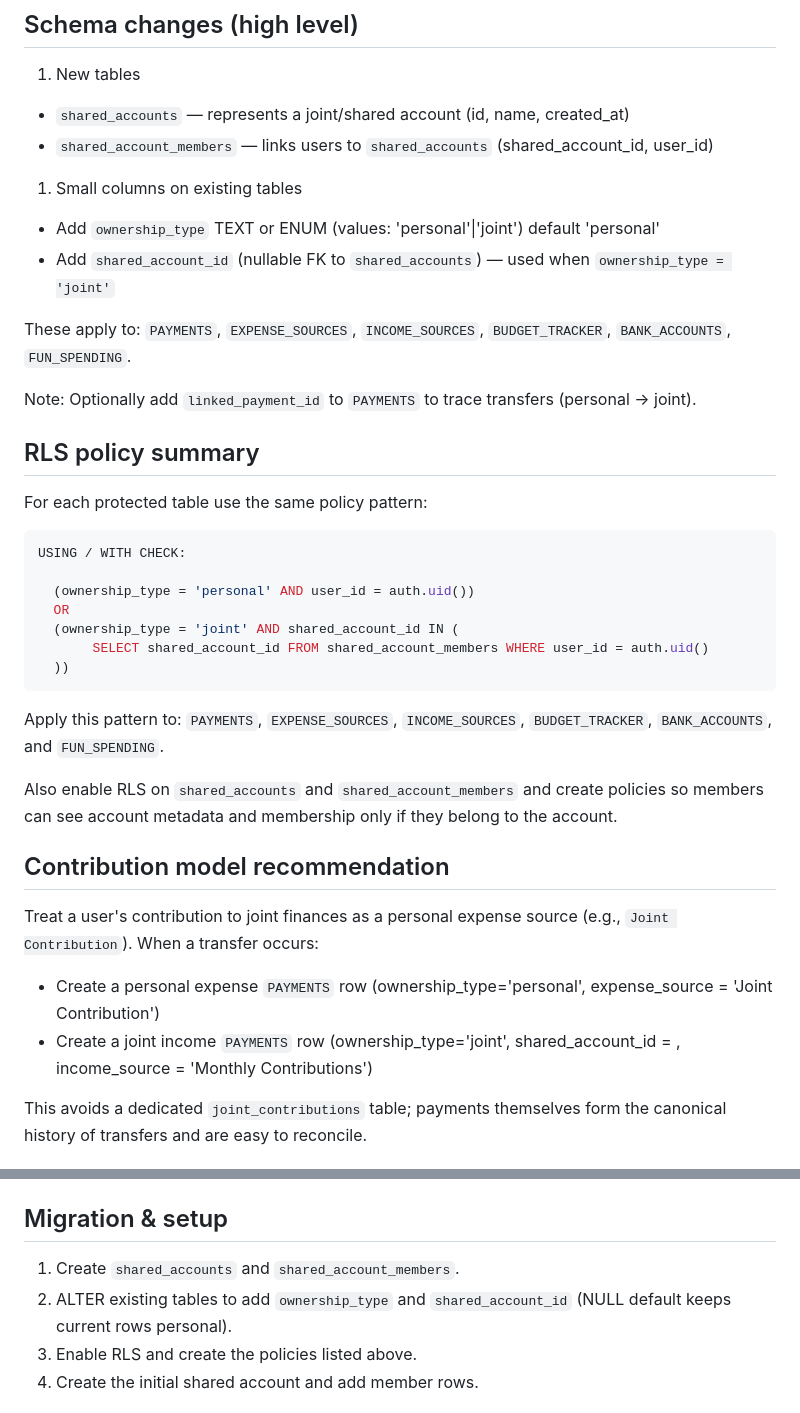
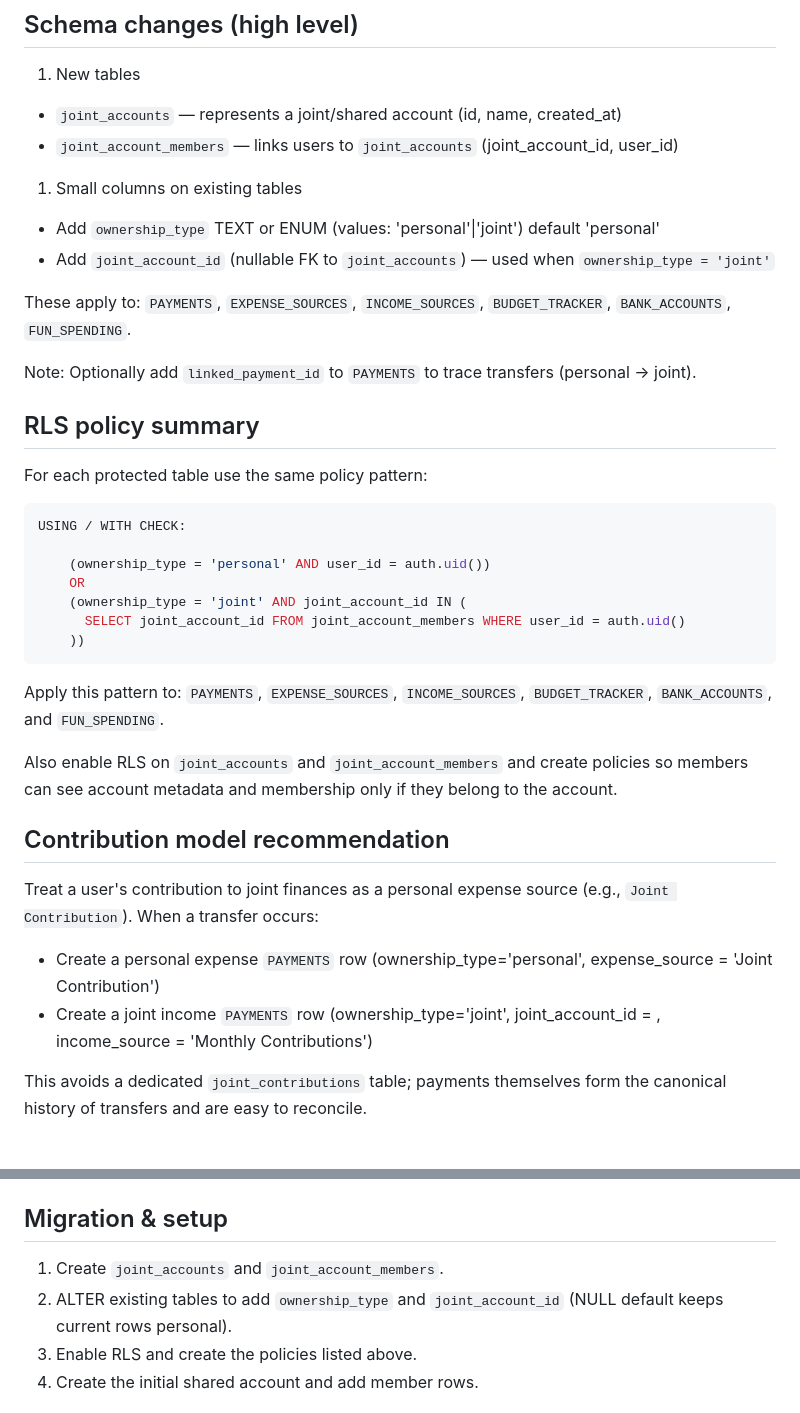
Before and after one commit to tomalcorn/finance-tracker, a Markdown page: docs/joint_workflow_plan.md, 2 parts joined by grey strips. Drawn GitHub-style.

````diff
--- a/docs/joint_workflow_plan.md
+++ b/docs/joint_workflow_plan.md
@@ -20,13 +20,13 @@ Introduce a lightweight shared-account model plus an ownership flag on existing
 
 1. New tables
 
-- `shared_accounts` — represents a joint/shared account (id, name, created_at)
-- `shared_account_members` — links users to `shared_accounts` (shared_account_id, user_id)
+- `joint_accounts` — represents a joint/shared account (id, name, created_at)
+- `joint_account_members` — links users to `joint_accounts` (joint_account_id, user_id)
 
 1. Small columns on existing tables
 
 - Add `ownership_type` TEXT or ENUM (values: 'personal'|'joint') default 'personal'
-- Add `shared_account_id` (nullable FK to `shared_accounts`) — used when `ownership_type = 'joint'`
+- Add `joint_account_id` (nullable FK to `joint_accounts`) — used when `ownership_type = 'joint'`
 
 These apply to: `PAYMENTS`, `EXPENSE_SOURCES`, `INCOME_SOURCES`, `BUDGET_TRACKER`, `BANK_ACCOUNTS`, `FUN_SPENDING`.
 
@@ -39,23 +39,23 @@ For each protected table use the same policy pattern:
 ```sql
 USING / WITH CHECK:
 
-  (ownership_type = 'personal' AND user_id = auth.uid())
-  OR
-  (ownership_type = 'joint' AND shared_account_id IN (
-       SELECT shared_account_id FROM shared_account_members WHERE user_id = auth.uid()
-  ))
+    (ownership_type = 'personal' AND user_id = auth.uid())
+    OR
+    (ownership_type = 'joint' AND joint_account_id IN (
+      SELECT joint_account_id FROM joint_account_members WHERE user_id = auth.uid()
+    ))
 ```
 
 Apply this pattern to: `PAYMENTS`, `EXPENSE_SOURCES`, `INCOME_SOURCES`, `BUDGET_TRACKER`, `BANK_ACCOUNTS`, and `FUN_SPENDING`.
 
-Also enable RLS on `shared_accounts` and `shared_account_members` and create policies so members can see account metadata and membership only if they belong to the account.
+Also enable RLS on `joint_accounts` and `joint_account_members` and create policies so members can see account metadata and membership only if they belong to the account.
 
 ## Contribution model recommendation
 
 Treat a user's contribution to joint finances as a personal expense source (e.g., `Joint Contribution`). When a transfer occurs:
 
 - Create a personal expense `PAYMENTS` row (ownership_type='personal', expense_source = 'Joint Contribution')
-- Create a joint income `PAYMENTS` row (ownership_type='joint', shared_account_id = <shared id>, income_source = 'Monthly Contributions')
+- Create a joint income `PAYMENTS` row (ownership_type='joint', joint_account_id = <joint id>, income_source = 'Monthly Contributions')
 
 This avoids a dedicated `joint_contributions` table; payments themselves form the canonical history of transfers and are easy to reconcile.
 
@@ -67,8 +67,8 @@ This avoids a dedicated `joint_contributions` table; payments themselves form th
 
 ## Migration & setup
 
-1. Create `shared_accounts` and `shared_account_members`.
-2. ALTER existing tables to add `ownership_type` and `shared_account_id` (NULL default keeps current rows personal).
+1. Create `joint_accounts` and `joint_account_members`.
+2. ALTER existing tables to add `ownership_type` and `joint_account_id` (NULL default keeps current rows personal).
 3. Enable RLS and create the policies listed above.
 4. Create the initial shared account and add member rows.
 
````
Also changed, not shown: other parts of docs/joint_workflow_plan.md (+54 -1 lines).
